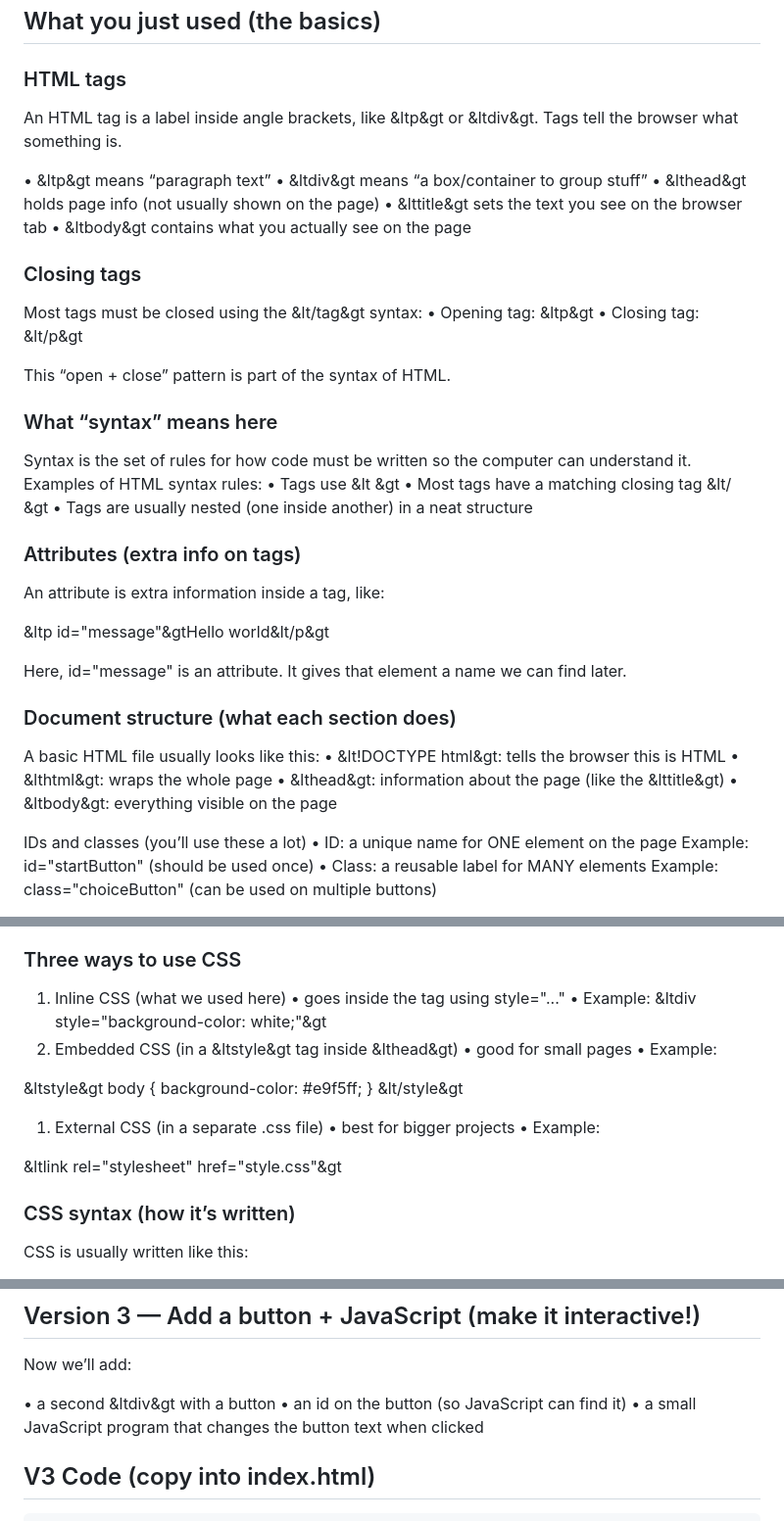
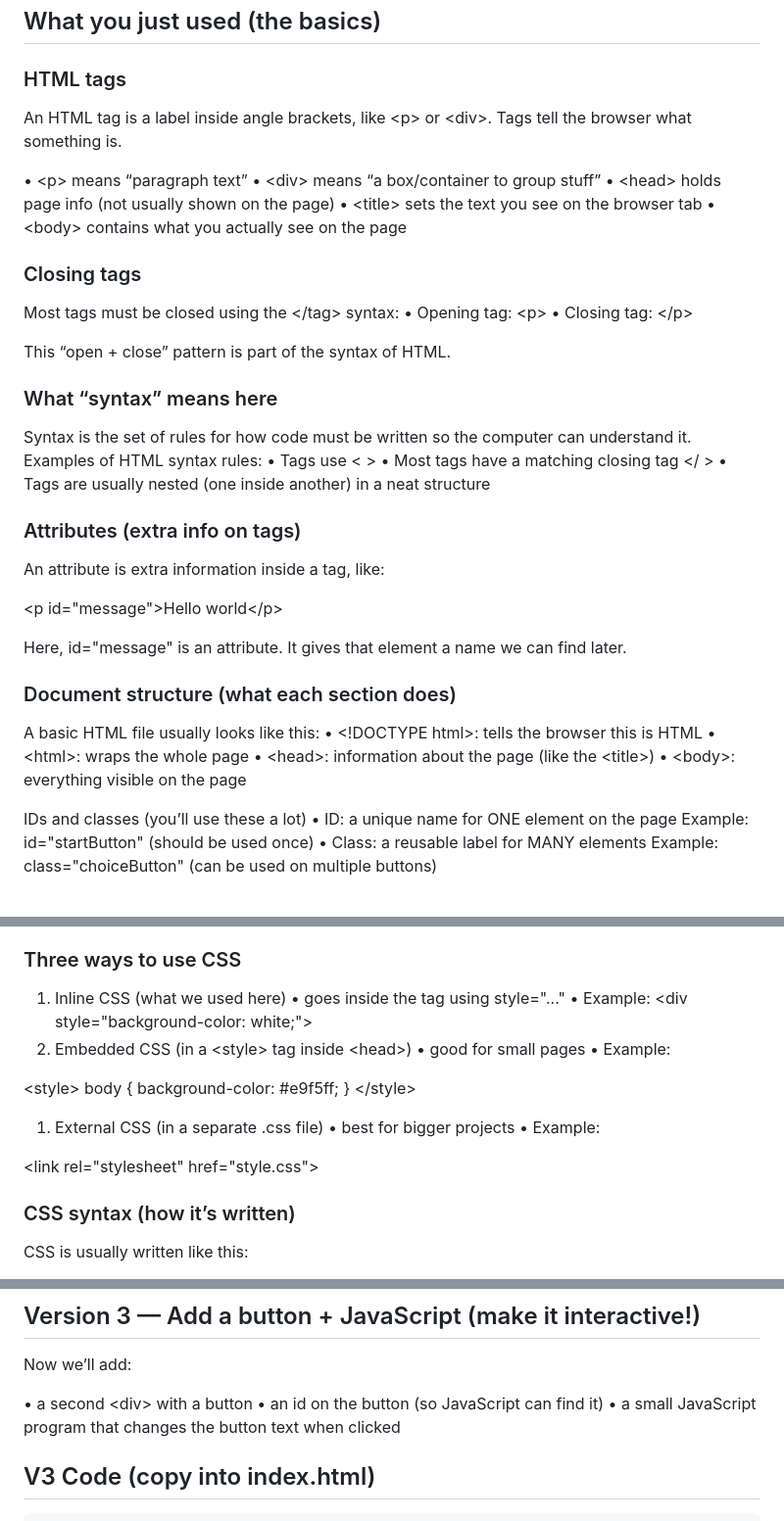
Before and after one commit to danielsettanni/intro_to_coding, a Markdown page: session-1/GETTING_STARTED.md, 3 parts joined by grey strips. Shown at 98% size. GitHub-like rendering.

Commit message:
Fix HTML tag formatting in GETTING_STARTED.md for consistency and clarity

```diff
--- a/session-1/GETTING_STARTED.md
+++ b/session-1/GETTING_STARTED.md
@@ -35,19 +35,19 @@ You can copy each version into a file named `index.html` and open it in your bro
 
 ### HTML tags
 
-An HTML tag is a label inside angle brackets, like &ltp&gt or &ltdiv&gt. Tags tell the browser what something is.
+An HTML tag is a label inside angle brackets, like &lt;p&gt; or &lt;div&gt;. Tags tell the browser what something is.
 
-  •  &ltp&gt means “paragraph text”
-  •  &ltdiv&gt means “a box/container to group stuff”
-  •  &lthead&gt holds page info (not usually shown on the page)
-  •  &lttitle&gt sets the text you see on the browser tab
-  •  &ltbody&gt contains what you actually see on the page
+  •  &lt;p&gt; means “paragraph text”
+  •  &lt;div&gt; means “a box/container to group stuff”
+  •  &lt;head&gt; holds page info (not usually shown on the page)
+  •  &lt;title&gt; sets the text you see on the browser tab
+  •  &lt;body&gt; contains what you actually see on the page
 
 ### Closing tags
 
-Most tags must be closed using the &lt/tag&gt syntax:
-  •  Opening tag: &ltp&gt
-  •  Closing tag: &lt/p&gt
+Most tags must be closed using the &lt;/tag&gt; syntax:
+  •  Opening tag: &lt;p&gt;
+  •  Closing tag: &lt;/p&gt;
 
 This “open + close” pattern is part of the syntax of HTML.
 
@@ -55,25 +55,25 @@ This “open + close” pattern is part of the syntax of HTML.
 
 Syntax is the set of rules for how code must be written so the computer can understand it.
 Examples of HTML syntax rules:
-  •  Tags use &lt &gt
-  •  Most tags have a matching closing tag &lt/ &gt
+  •  Tags use &lt; &gt;
+  •  Most tags have a matching closing tag &lt;/ &gt;
   •  Tags are usually nested (one inside another) in a neat structure
 
 ### Attributes (extra info on tags)
 
 An attribute is extra information inside a tag, like:
 
-&ltp id="message"&gtHello world&lt/p&gt
+&lt;p id="message"&gt;Hello world&lt;/p&gt;
 
 Here, id="message" is an attribute. It gives that element a name we can find later.
 
 ### Document structure (what each section does)
 
 A basic HTML file usually looks like this:
-  •  &lt!DOCTYPE html&gt: tells the browser this is HTML
-  •  &lthtml&gt: wraps the whole page
-  •  &lthead&gt: information about the page (like the &lttitle&gt)
-  •  &ltbody&gt: everything visible on the page
+  •  &lt;!DOCTYPE html&gt;: tells the browser this is HTML
+  •  &lt;html&gt;: wraps the whole page
+  •  &lt;head&gt;: information about the page (like the &lt;title&gt;)
+  •  &lt;body&gt;: everything visible on the page
 
 IDs and classes (you’ll use these a lot)
   •  ID: a unique name for ONE element on the page
@@ -140,20 +140,20 @@ A few quick examples
 
   1. Inline CSS (what we used here)
   •  goes inside the tag using style="..."
-  •  Example: &ltdiv style="background-color: white;"&gt
-  1. Embedded CSS (in a &ltstyle&gt tag inside &lthead&gt)
+  •  Example: &lt;div style="background-color: white;"&gt;
+  1. Embedded CSS (in a &lt;style&gt; tag inside &lt;head&gt;)
   •  good for small pages
   •  Example:
 
-&ltstyle&gt
+&lt;style&gt;
   body { background-color: #e9f5ff; }
-&lt/style&gt
+&lt;/style&gt;
 
   1. External CSS (in a separate .css file)
   •  best for bigger projects
   •  Example:
 
-&ltlink rel="stylesheet" href="style.css"&gt
+&lt;link rel="stylesheet" href="style.css"&gt;
 
 ### CSS syntax (how it’s written)
 
@@ -184,7 +184,7 @@ p {
 
 Now we’ll add:
 
-  •  a second &ltdiv&gt with a button
+  •  a second &lt;div&gt; with a button
   •  an id on the button (so JavaScript can find it)
   •  a small JavaScript program that changes the button text when clicked
 
```
